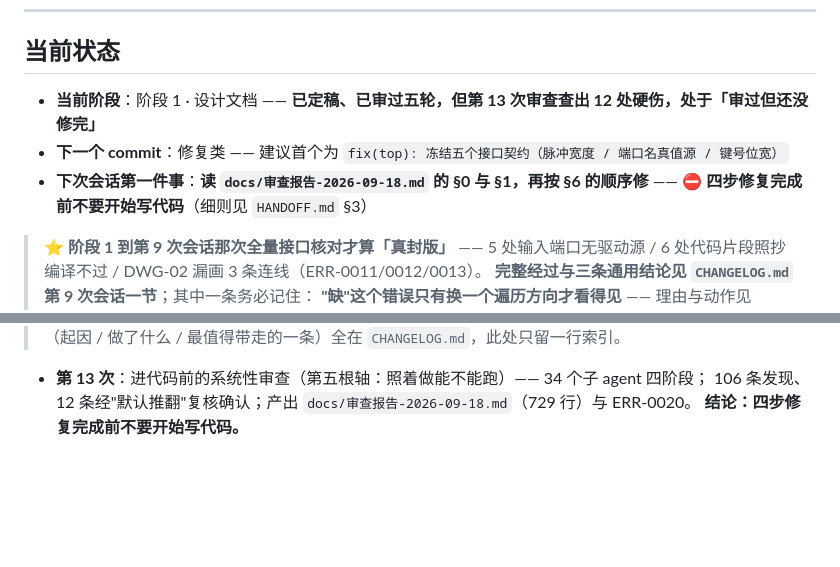
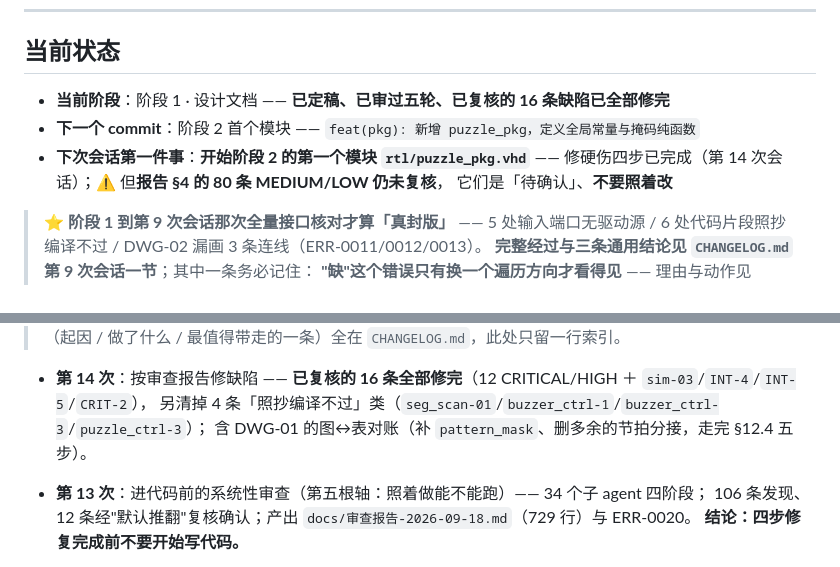
Before and after one commit to tortrixx/dld-lab, a Markdown page: PROGRESS.md, 2 parts joined by grey strips. GitHub-like rendering; blank space fills up the shorter version.

```diff
--- a/PROGRESS.md
+++ b/PROGRESS.md
@@ -12,10 +12,11 @@
 
 ## 当前状态
 
-- **当前阶段**：阶段 1 · 设计文档 —— **已定稿、已审过五轮，但第 13 次审查查出 12 处硬伤，处于「审过但还没修完」**
-- **下一个 commit**：修复类 —— 建议首个为 `fix(top): 冻结五个接口契约（脉冲宽度 / 端口名真值源 / 键号位宽）`
-- **下次会话第一件事**：**读 `docs/审查报告-2026-09-18.md` 的 §0 与 §1，再按 §6 的顺序修**
-  —— ⛔ **四步修复完成前不要开始写代码**（细则见 `HANDOFF.md` §3）
+- **当前阶段**：阶段 1 · 设计文档 —— **已定稿、已审过五轮、已复核的 16 条缺陷已全部修完**
+- **下一个 commit**：阶段 2 首个模块 —— `feat(pkg): 新增 puzzle_pkg，定义全局常量与掩码纯函数`
+- **下次会话第一件事**：**开始阶段 2 的第一个模块 `rtl/puzzle_pkg.vhd`**
+  —— 修硬伤四步已完成（第 14 次会话）；⚠️ 但**报告 §4 的 80 条 MEDIUM/LOW 仍未复核**，
+  它们是「待确认」、**不要照着改**
 
 > ⭐ **阶段 1 到第 9 次会话那次全量接口核对才算「真封版」** ——
 > 5 处输入端口无驱动源 / 6 处代码片段照抄编译不过 / DWG-02 漏画 3 条连线（ERR-0011/0012/0013）。
@@ -241,5 +242,8 @@ Python 解析结果 → 参考模型逐点比对`。各脚本的用途与状态
 > 各次会话的详细记录（起因 / 做了什么 / 最值得带走的一条）全在 `CHANGELOG.md`，此处只留一行索引。
 
+- **第 14 次**：按审查报告修缺陷 —— **已复核的 16 条全部修完**（12 CRITICAL/HIGH ＋ `sim-03`/`INT-4`/`INT-5`/`CRIT-2`），
+  另清掉 4 条「照抄编译不过」类（`seg_scan-01`/`buzzer_ctrl-1`/`buzzer_ctrl-3`/`puzzle_ctrl-3`）；
+  含 DWG-01 的图↔表对账（补 `pattern_mask`、删多余的节拍分接，走完 §12.4 五步）。
 - **第 13 次**：进代码前的系统性审查（第五根轴：照着做能不能跑）—— 34 个子 agent 四阶段；
   106 条发现、12 条经"默认推翻"复核确认；产出 `docs/审查报告-2026-09-18.md`（729 行）与 ERR-0020。
   **结论：四步修复完成前不要开始写代码。**
```
Also changed, not shown: other parts of PROGRESS.md (+2 -2 lines), CHANGELOG.md (+47 -0 lines), HANDOFF.md (+9 -6 lines).
